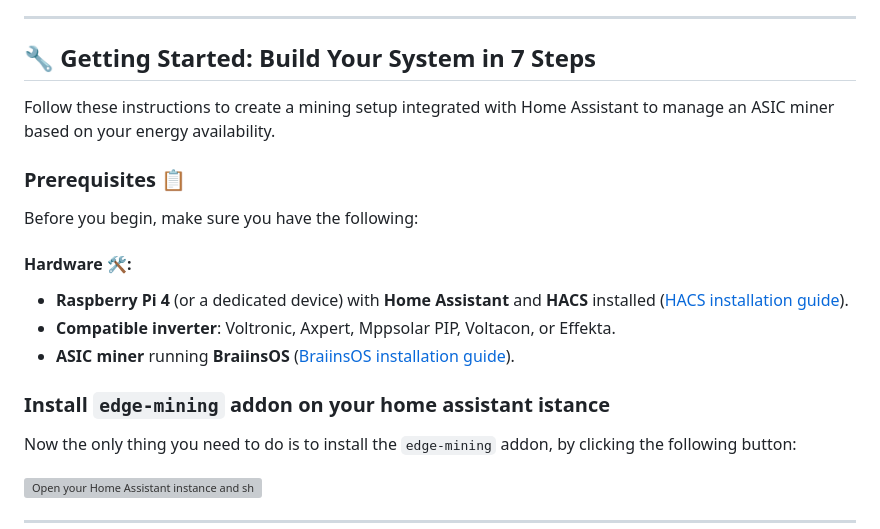
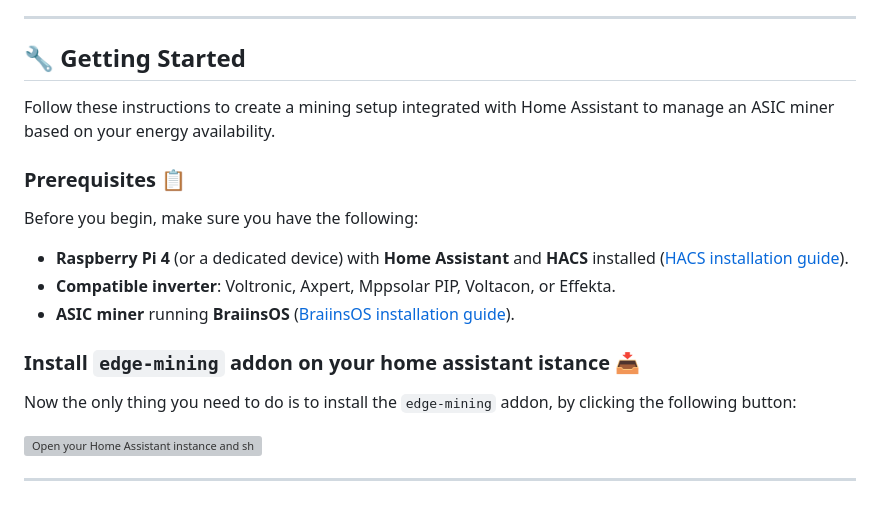
Before and after one commit to edge-mining/addon, a Markdown page: README.md, the part around the change. Rendered like a GitHub page; blank space fills up the shorter version; grey boxes are pictures that could not be loaded.

```diff
--- a/README.md
+++ b/README.md
@@ -36,21 +36,18 @@ Our project aims to develop a mining management system that:
 
 ---
 
-## 🔧 Getting Started: Build Your System in 7 Steps
+## 🔧 Getting Started
 
 Follow these instructions to create a mining setup integrated with Home Assistant to manage an ASIC miner based on your energy availability.
 
 ### Prerequisites 📋
 
 Before you begin, make sure you have the following:
-
-#### Hardware 🛠️:
-
 - **Raspberry Pi 4** (or a dedicated device) with **Home Assistant** and **HACS** installed ([HACS installation guide](https://www.hacs.xyz/docs/use/download/download/#to-download-hacs)).
 - **Compatible inverter**: Voltronic, Axpert, Mppsolar PIP, Voltacon, or Effekta.
 - **ASIC miner** running **BraiinsOS** ([BraiinsOS installation guide](https://braiins.com/os-firmware)).
 
-### Install `edge-mining` addon on your home assistant istance
+### Install `edge-mining` addon on your home assistant istance 📥
 
 Now the only thing you need to do is to install the `edge-mining` addon, by clicking the following button:
 
```
